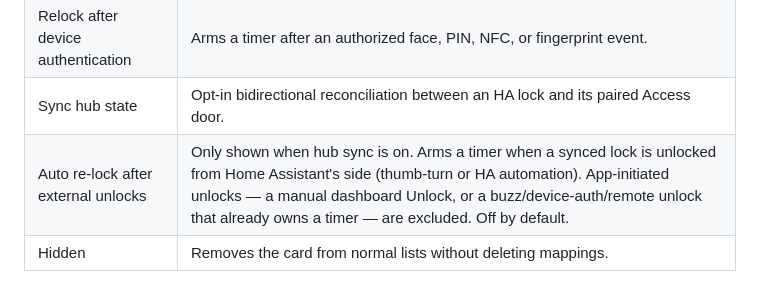
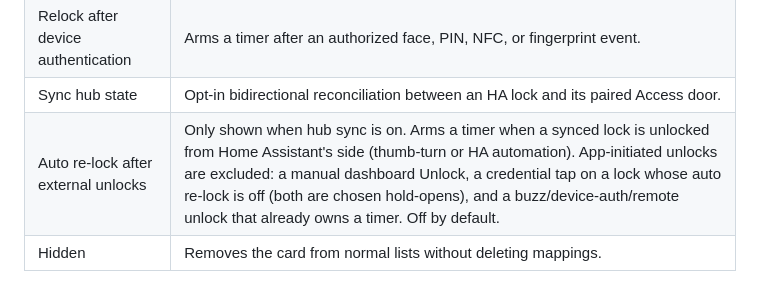
Before and after one commit to nstefanelli/hassio-access-control, a Markdown page: docs/CONFIGURATION.md, the part around the change. Rendered like a GitHub page.

```diff
--- a/docs/CONFIGURATION.md
+++ b/docs/CONFIGURATION.md
@@ -245,7 +245,7 @@ Per-lock controls include:
 | Relock after remote unlock | Arms a timer after the matching UniFi remote-unlock event. |
 | Relock after device authentication | Arms a timer after an authorized face, PIN, NFC, or fingerprint event. |
 | Sync hub state | Opt-in bidirectional reconciliation between an HA lock and its paired Access door. |
-| Auto re-lock after external unlocks | Only shown when hub sync is on. Arms a timer when a synced lock is unlocked from Home Assistant's side (thumb-turn or HA automation). App-initiated unlocks — a manual dashboard Unlock, or a buzz/device-auth/remote unlock that already owns a timer — are excluded. Off by default. |
+| Auto re-lock after external unlocks | Only shown when hub sync is on. Arms a timer when a synced lock is unlocked from Home Assistant's side (thumb-turn or HA automation). App-initiated unlocks are excluded: a manual dashboard Unlock, a credential tap on a lock whose auto re-lock is off (both are chosen hold-opens), and a buzz/device-auth/remote unlock that already owns a timer. Off by default. |
 | Hidden | Removes the card from normal lists without deleting mappings. |
 
 Pending HA re-locks survive restarts. Manual unlock/lock commands replace or
```
Also changed, not shown: docs/API.md (+3 -1 lines), docs/OPERATIONS.md (+10 -6 lines).
